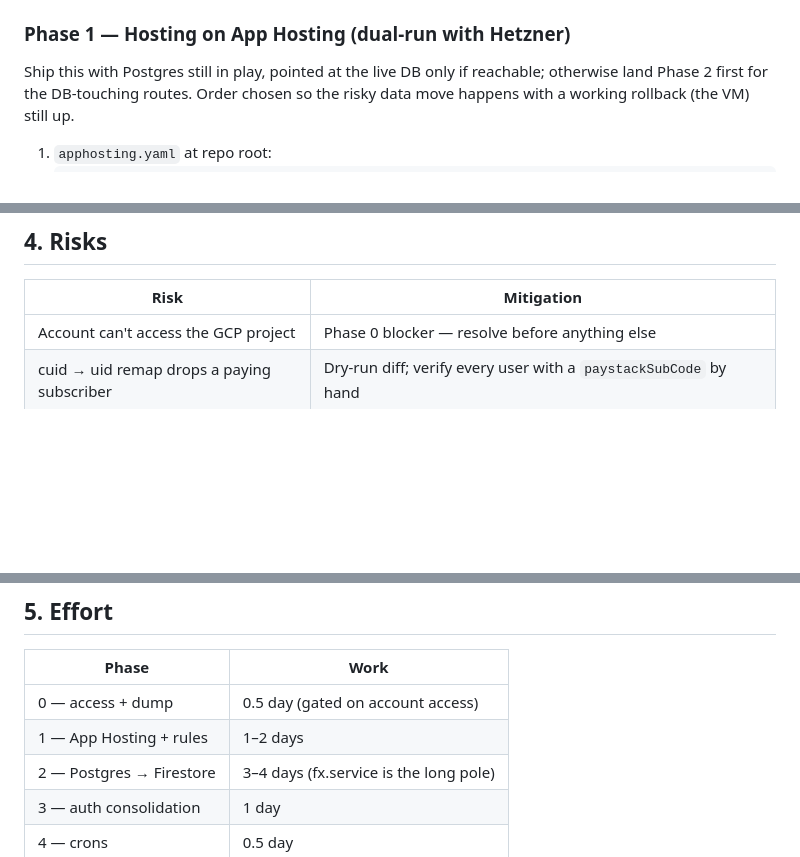
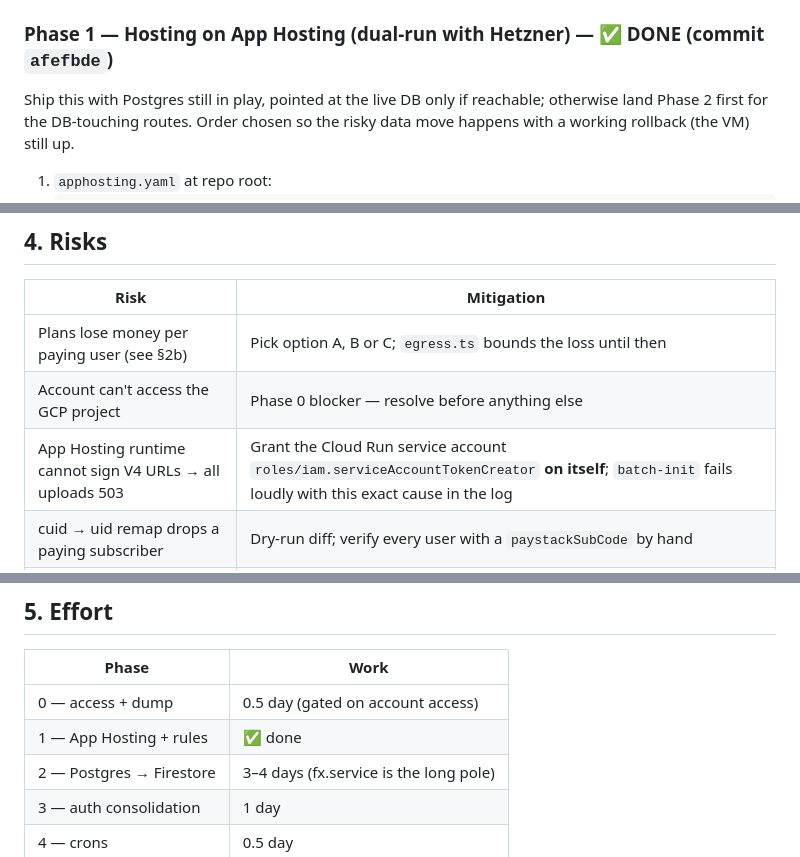
Before and after one commit to josephhamawi/NaijaTransfer, a Markdown page: docs/firebase-migration-plan.md, 3 parts joined by grey strips. GitHub-like rendering; blank space fills up the shorter version.

```diff
--- a/docs/firebase-migration-plan.md
+++ b/docs/firebase-migration-plan.md
@@ -78,7 +78,7 @@ Dropped entirely: PM2, Caddy, Postgres, Prisma, NextAuth, `server.js`, docker-co
 3. Enable APIs: `run`, `cloudbuild`, `firestore`, `secretmanager`, `cloudscheduler`, `firebasestorage`, `apphosting`.
 4. **Create a billing budget** with alerts at $5 / $20 / $50. Alerts notify only — they do not stop spend. The hard caps are `maxInstances` and tier download limits.
 
-### Phase 1 — Hosting on App Hosting (dual-run with Hetzner)
+### Phase 1 — Hosting on App Hosting (dual-run with Hetzner) — ✅ DONE (commit `afefbde`)
 
 Ship this with Postgres still in play, pointed at the live DB only if reachable; otherwise land Phase 2 first for the DB-touching routes. Order chosen so the risky data move happens with a working rollback (the VM) still up.
 
@@ -225,7 +259,9 @@ Controls, in order of effectiveness:
 
 | Risk | Mitigation |
 |---|---|
+| Plans lose money per paying user (see §2b) | Pick option A, B or C; `egress.ts` bounds the loss until then |
 | Account can't access the GCP project | Phase 0 blocker — resolve before anything else |
+| App Hosting runtime cannot sign V4 URLs → all uploads 503 | Grant the Cloud Run service account `roles/iam.serviceAccountTokenCreator` **on itself**; `batch-init` fails loudly with this exact cause in the log |
 | cuid → uid remap drops a paying subscriber | Dry-run diff; verify every user with a `paystackSubCode` by hand |
 | Cold start on `/d/[code]` download pages | Public pages are static/ISR behind the CDN; only the API path cold-starts |
 | 32 MiB Cloud Run body cap | Phase 1 deletes every proxy-upload path; direct PUT verified before cutover |
@@ -238,7 +274,7 @@ Controls, in order of effectiveness:
 | Phase | Work |
 |---|---|
 | 0 — access + dump | 0.5 day (gated on account access) |
-| 1 — App Hosting + rules | 1–2 days |
+| 1 — App Hosting + rules | ✅ done |
 | 2 — Postgres → Firestore | 3–4 days (fx.service is the long pole) |
 | 3 — auth consolidation | 1 day |
 | 4 — crons | 0.5 day |
```
Also changed, not shown: other parts of docs/firebase-migration-plan.md (+34 -0 lines).
